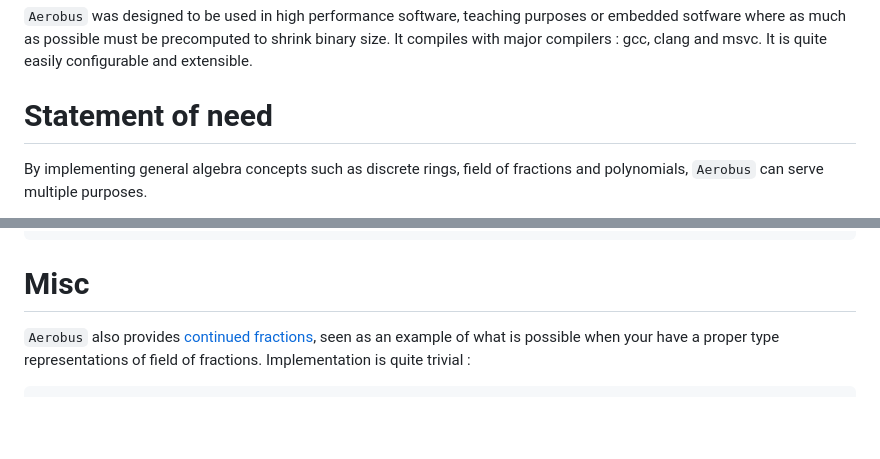
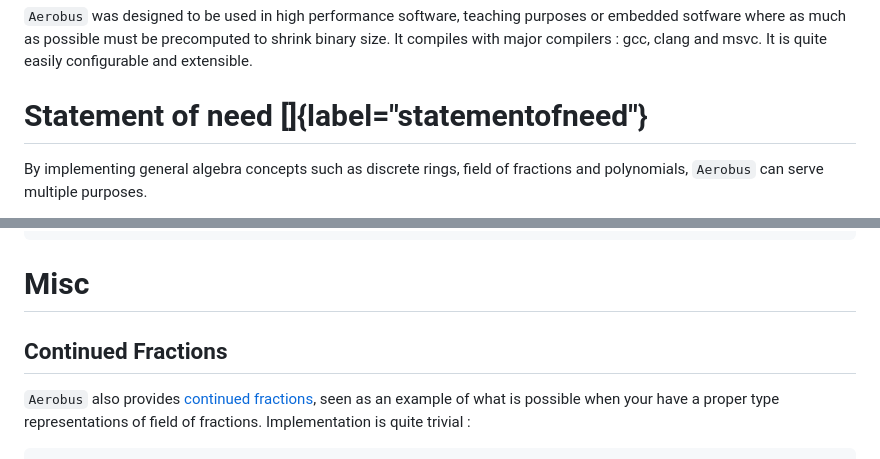
Before and after one commit to aerobus-open-source/aerobus, a Markdown page: paper.md, 2 parts joined by grey strips. Rendered like a GitHub page; blank space fills up the shorter version.

````diff
--- a/paper.md
+++ b/paper.md
@@ -33,7 +33,7 @@ Likewise, given we have a typed representation of rationals, we've been able to
 
 `Aerobus` was designed to be used in high performance software, teaching purposes or embedded sotfware where as much as possible must be precomputed to shrink binary size. It compiles with major compilers : gcc, clang and msvc. It is quite easily configurable and extensible.
 
-# Statement of need
+# Statement of need []{label="statementofneed"}
 By implementing general algebra concepts such as discrete rings, field of fractions and polynomials, `Aerobus` can serve multiple purposes.
 
 The main application we want to express in this paper is the automatic (and configurable) generation or taylor approximation of usual transcendental functions such as `exp` or `sin`. The "generated" code is pure C++ and can be inspected.
@@ -340,6 +340,8 @@ compute_expm1(unsigned long, double const*, double*):
 ```
 
 # Misc
+
+## Continued Fractions
 `Aerobus` also provides [continued fractions](https://en.wikipedia.org/wiki/Continued_fraction), seen as an example of what is possible when your have a proper type representations of field of fractions.
 Implementation is quite trivial :
 
````
Also changed, not shown: other parts of paper.md (+46 -3 lines), performance.png (deleted), performance_and_error.png (added), 2 other files.
